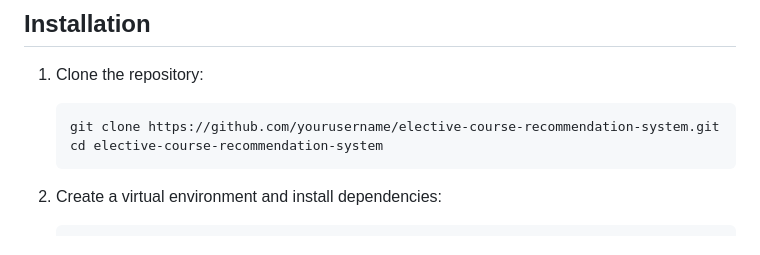
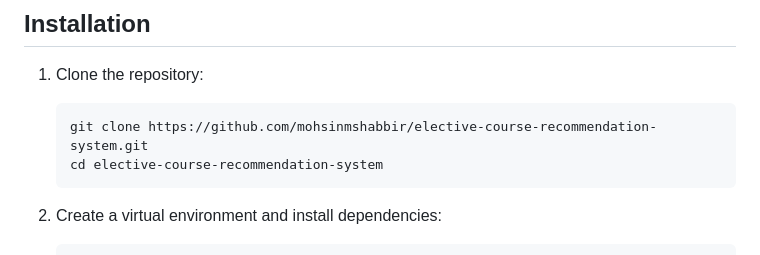
Before and after one commit to mohsinmshabbir/Course-Recommendation-System-Web-App, a Markdown page: README.md, the part around the change printed below. Drawn GitHub-style.

Commit message:
Update README.md 2

````diff
--- a/README.md
+++ b/README.md
@@ -34,7 +34,7 @@ This project is a web-based application designed to recommend elective courses t
 1. Clone the repository:
 
    ```bash
-   git clone https://github.com/yourusername/elective-course-recommendation-system.git
+   git clone https://github.com/mohsinmshabbir/elective-course-recommendation-system.git
    cd elective-course-recommendation-system
    ```
 
````
Also changed, not shown: other parts of README.md (+1 -1 lines).
